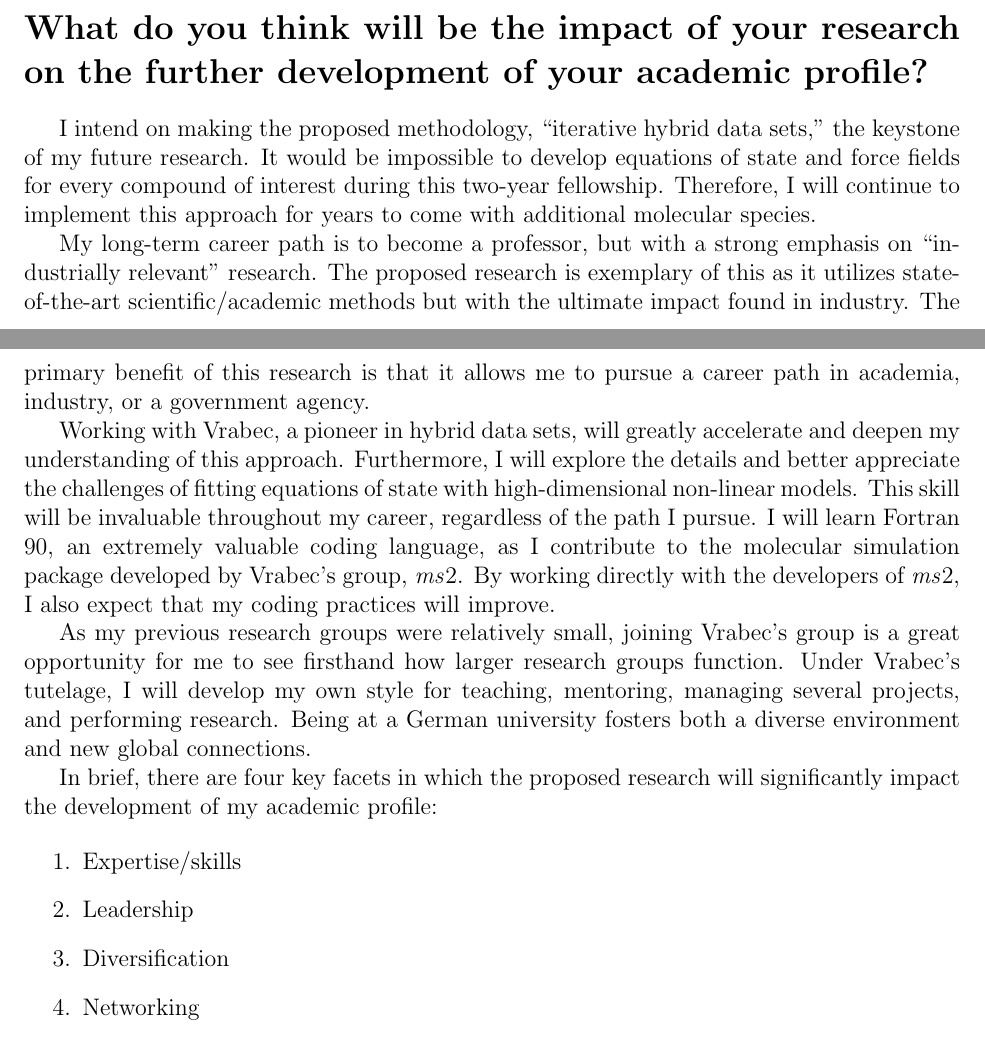
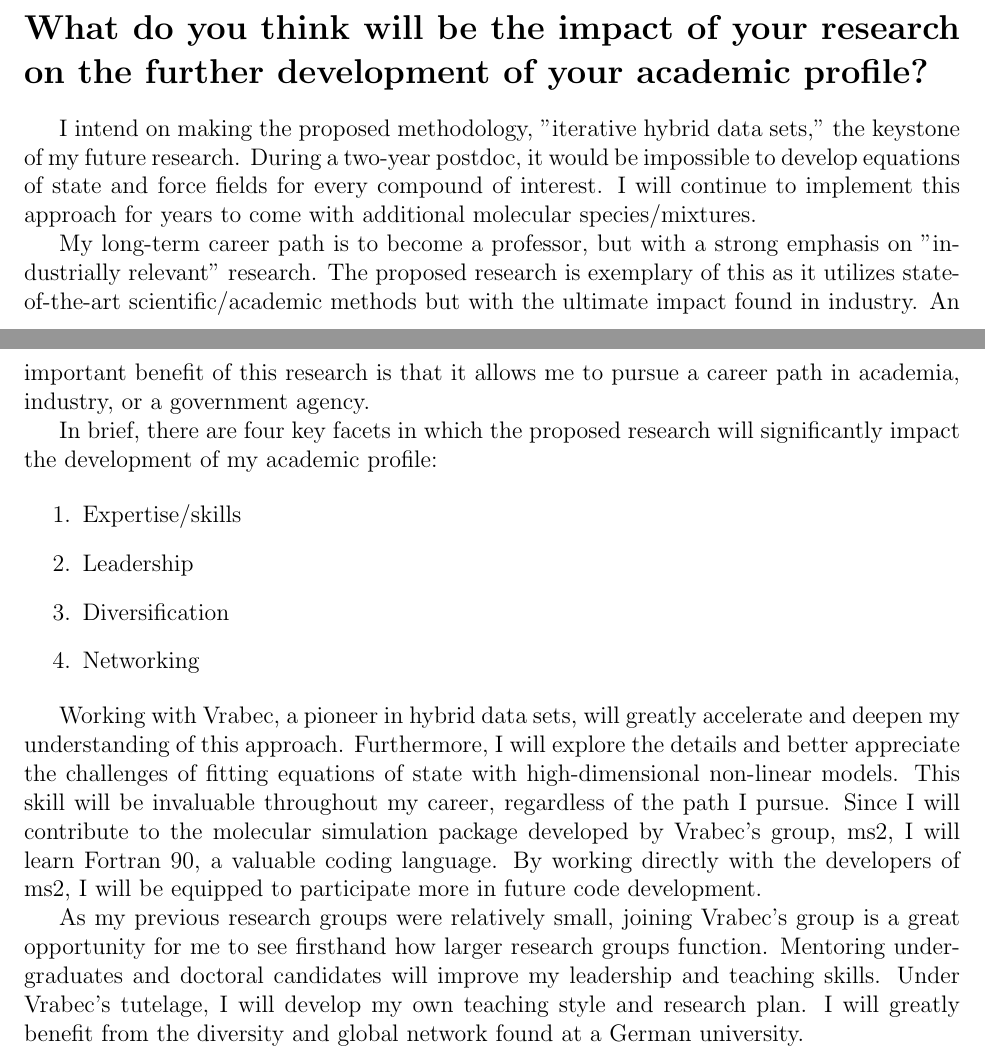
Before and after one commit to ramess101/Humboldt_Research_Fellowship, a LaTeX document (Abstract_proposal.tex): two parts of pages 1 and 2 of 2, joined at a grey line, cut so that both start at the same text. Compiled offline with pdfLaTeX.

```diff
--- a/Abstract_proposal.tex
+++ b/Abstract_proposal.tex
@@ -47,22 +47,22 @@
 
 	\section*{What do you think will be the impact of your research on the further development of your academic profile?}
 
-	I intend on making the proposed methodology, ``iterative hybrid data sets,'' the keystone of my future research. It would be impossible to develop equations of state and force fields for every compound of interest during this two-year fellowship. Therefore, I will continue to implement this approach for years to come with additional molecular species.
+I intend on making the proposed methodology, "iterative hybrid data sets," the keystone of my future research. During a two-year postdoc, it would be impossible to develop equations of state and force fields for every compound of interest. I will continue to implement this approach for years to come with additional molecular species/mixtures.
 
-	My long-term career path is to become a professor, but with a strong emphasis on ``industrially relevant'' research. The proposed research is exemplary of this as it utilizes state-of-the-art scientific/academic methods but with the ultimate impact found in industry. The primary benefit of this research is that it allows me to pursue a career path in academia, industry, or a government agency.
+My long-term career path is to become a professor, but with a strong emphasis on "industrially relevant" research. The proposed research is exemplary of this as it utilizes state-of-the-art scientific/academic methods but with the ultimate impact found in industry. An important benefit of this research is that it allows me to pursue a career path in academia, industry, or a government agency.
 
-	Working with Vrabec, a pioneer in hybrid data sets, will greatly accelerate and deepen my understanding of this approach. Furthermore, I will explore the details and better appreciate the challenges of fitting equations of state with high-dimensional non-linear models. This skill will be invaluable throughout my career, regardless of the path I pursue. I will learn Fortran 90, an extremely valuable coding language, as I contribute to the molecular simulation package developed by Vrabec's group, \textit{ms}2. By working directly with the developers of \textit{ms}2, I also expect that my coding practices will improve.
+In brief, there are four key facets in which the proposed research will significantly impact the development of my academic profile:
 
-	As my previous research groups were relatively small, joining Vrabec's group is a great opportunity for me to see firsthand how larger research groups function. Under Vrabec's tutelage, I will develop my own style for teaching, mentoring, managing several projects, and performing research. Being at a German university fosters both a diverse environment and new global connections.
+\begin{enumerate}
+	\item Expertise/skills
+	\item Leadership
+	\item Diversification
+	\item Networking
+\end{enumerate}
 
-	In brief, there are four key facets in which the proposed research will significantly impact the development of my academic profile:
+Working with Vrabec, a pioneer in hybrid data sets, will greatly accelerate and deepen my understanding of this approach. Furthermore, I will explore the details and better appreciate the challenges of fitting equations of state with high-dimensional non-linear models. This skill will be invaluable throughout my career, regardless of the path I pursue. Since I will contribute to the molecular simulation package developed by Vrabec's group, ms2, I will learn Fortran 90, a valuable coding language. By working directly with the developers of ms2, I will be equipped to participate more in future code development.
 
-	\begin{enumerate}
-		\item Expertise/skills
-		\item Leadership
-		\item Diversification
-		\item Networking
-	\end{enumerate}
+As my previous research groups were relatively small, joining Vrabec's group is a great opportunity for me to see firsthand how larger research groups function. Mentoring undergraduates and doctoral candidates will improve my leadership and teaching skills. Under Vrabec's tutelage, I will develop my own teaching style and research plan. I will greatly benefit from the diversity and global network found at a German university.
 
 	%Mentoring undergraduates and doctoral candidates will improve my leadership and teaching skills.
 
```
Also changed, not shown: Key_publications_Humboldt.tex (+1 -1 lines), Key_publications_Humboldt.pdf, Submitted_application_form_844924_20180710124829.pdf (added), list_of_questions_host.pdf (added), 3 other files.
